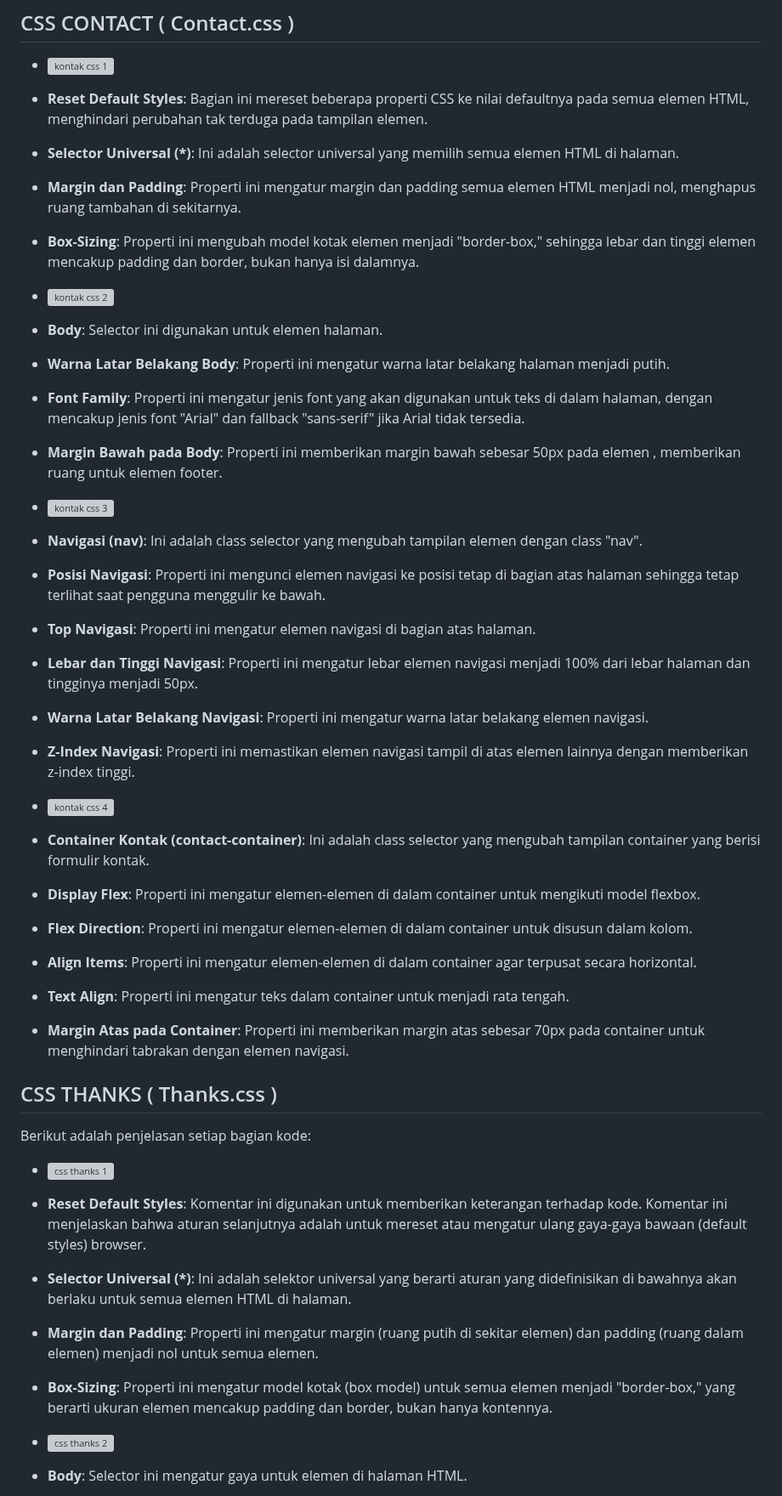
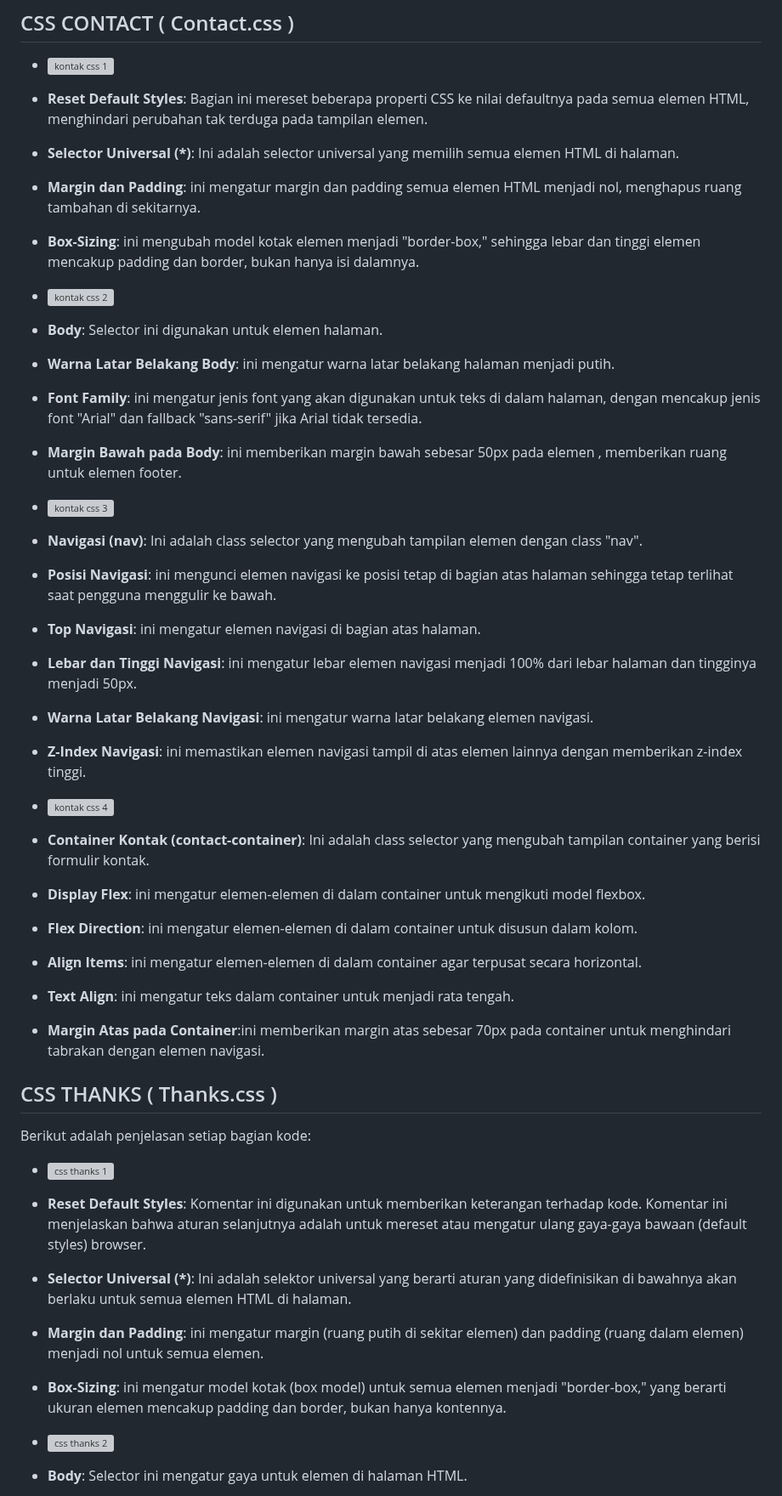
Before and after one commit to 22091397017MariaCahyaJayanti/Pemweb_Kel5_Web-Pawpet, a Markdown page: README.md, the part around one of its changes. Shown at 85% size. Rendered like a GitHub page; grey boxes are pictures that could not be loaded.

```diff
--- a/README.md
+++ b/README.md
@@ -655,30 +655,30 @@ Berikut adalah penjelasan setiap bagian kode:
 
 - **Reset Default Styles**: Bagian ini mereset beberapa properti CSS ke nilai defaultnya pada semua elemen HTML, menghindari perubahan tak terduga pada tampilan elemen.
 - **Selector Universal (*)**: Ini adalah selector universal yang memilih semua elemen HTML di halaman.
-- **Margin dan Padding**: Properti ini mengatur margin dan padding semua elemen HTML menjadi nol, menghapus ruang tambahan di sekitarnya.
-- **Box-Sizing**: Properti ini mengubah model kotak elemen menjadi "border-box," sehingga lebar dan tinggi elemen mencakup padding dan border, bukan hanya isi dalamnya.
+- **Margin dan Padding**: ini mengatur margin dan padding semua elemen HTML menjadi nol, menghapus ruang tambahan di sekitarnya.
+- **Box-Sizing**: ini mengubah model kotak elemen menjadi "border-box," sehingga lebar dan tinggi elemen mencakup padding dan border, bukan hanya isi dalamnya.
 
 - <img width="293" alt="kontak css 2" src="https://github.com/22091397017MariaCahyaJayanti/Pemweb_Kel5_Web-Pawpet/assets/144097616/e7df3f6b-8343-4bda-841b-a1e89dcd11bb">
 - **Body**: Selector ini digunakan untuk elemen <body> halaman.
-- **Warna Latar Belakang Body**: Properti ini mengatur warna latar belakang halaman menjadi putih.
-- **Font Family**: Properti ini mengatur jenis font yang akan digunakan untuk teks di dalam halaman, dengan mencakup jenis font "Arial" dan fallback "sans-serif" jika Arial tidak tersedia.
-- **Margin Bawah pada Body**: Properti ini memberikan margin bawah sebesar 50px pada elemen <body>, memberikan ruang untuk elemen footer.
+- **Warna Latar Belakang Body**: ini mengatur warna latar belakang halaman menjadi putih.
+- **Font Family**: ini mengatur jenis font yang akan digunakan untuk teks di dalam halaman, dengan mencakup jenis font "Arial" dan fallback "sans-serif" jika Arial tidak tersedia.
+- **Margin Bawah pada Body**: ini memberikan margin bawah sebesar 50px pada elemen <body>, memberikan ruang untuk elemen footer.
 
 - <img width="299" alt="kontak css 3" src="https://github.com/22091397017MariaCahyaJayanti/Pemweb_Kel5_Web-Pawpet/assets/144097616/b871eba9-2e90-4b73-bf11-30d8796cae4c">
 - **Navigasi (nav)**: Ini adalah class selector yang mengubah tampilan elemen dengan class "nav".
-- **Posisi Navigasi**: Properti ini mengunci elemen navigasi ke posisi tetap di bagian atas halaman sehingga tetap terlihat saat pengguna menggulir ke bawah.
-- **Top Navigasi**: Properti ini mengatur elemen navigasi di bagian atas halaman.
-- **Lebar dan Tinggi Navigasi**: Properti ini mengatur lebar elemen navigasi menjadi 100% dari lebar halaman dan tingginya menjadi 50px.
-- **Warna Latar Belakang Navigasi**: Properti ini mengatur warna latar belakang elemen navigasi.
-- **Z-Index Navigasi**: Properti ini memastikan elemen navigasi tampil di atas elemen lainnya dengan memberikan z-index tinggi.
+- **Posisi Navigasi**:  ini mengunci elemen navigasi ke posisi tetap di bagian atas halaman sehingga tetap terlihat saat pengguna menggulir ke bawah.
+- **Top Navigasi**:  ini mengatur elemen navigasi di bagian atas halaman.
+- **Lebar dan Tinggi Navigasi**:  ini mengatur lebar elemen navigasi menjadi 100% dari lebar halaman dan tingginya menjadi 50px.
+- **Warna Latar Belakang Navigasi**:  ini mengatur warna latar belakang elemen navigasi.
+- **Z-Index Navigasi**: ini memastikan elemen navigasi tampil di atas elemen lainnya dengan memberikan z-index tinggi.
 
 - <img width="274" alt="kontak css 4" src="https://github.com/22091397017MariaCahyaJayanti/Pemweb_Kel5_Web-Pawpet/assets/144097616/e8969691-1c72-4225-a6fd-2b20fe514c6e">
 - **Container Kontak (contact-container)**: Ini adalah class selector yang mengubah tampilan container yang berisi formulir kontak.
-- **Display Flex**: Properti ini mengatur elemen-elemen di dalam container untuk mengikuti model flexbox.
-- **Flex Direction**: Properti ini mengatur elemen-elemen di dalam container untuk disusun dalam kolom.
-- **Align Items**: Properti ini mengatur elemen-elemen di dalam container agar terpusat secara horizontal.
-- **Text Align**: Properti ini mengatur teks dalam container untuk menjadi rata tengah.
-- **Margin Atas pada Container**: Properti ini memberikan margin atas sebesar 70px pada container untuk menghindari tabrakan dengan elemen navigasi.
+- **Display Flex**:  ini mengatur elemen-elemen di dalam container untuk mengikuti model flexbox.
+- **Flex Direction**: ini mengatur elemen-elemen di dalam container untuk disusun dalam kolom.
+- **Align Items**:  ini mengatur elemen-elemen di dalam container agar terpusat secara horizontal.
+- **Text Align**: ini mengatur teks dalam container untuk menjadi rata tengah.
+- **Margin Atas pada Container**:ini memberikan margin atas sebesar 70px pada container untuk menghindari tabrakan dengan elemen navigasi.
 
 ## CSS THANKS ( Thanks.css )
 
@@ -687,8 +687,8 @@ Berikut adalah penjelasan setiap bagian kode:
 - <img width="215" alt="css thanks 1" src="https://github.com/22091397017MariaCahyaJayanti/Pemweb_Kel5_Web-Pawpet/assets/144097616/1d29c470-0e04-4e25-9bc6-95d64944da33">
 - **Reset Default Styles**: Komentar ini digunakan untuk memberikan keterangan terhadap kode. Komentar ini menjelaskan bahwa aturan selanjutnya adalah untuk mereset atau mengatur ulang gaya-gaya bawaan (default styles) browser.
 - **Selector Universal (*)**: Ini adalah selektor universal yang berarti aturan yang didefinisikan di bawahnya akan berlaku untuk semua elemen HTML di halaman.
-- **Margin dan Padding**: Properti ini mengatur margin (ruang putih di sekitar elemen) dan padding (ruang dalam elemen) menjadi nol untuk semua elemen.
-- **Box-Sizing**: Properti ini mengatur model kotak (box model) untuk semua elemen menjadi "border-box," yang berarti ukuran elemen mencakup padding dan border, bukan hanya kontennya.
+- **Margin dan Padding**: ini mengatur margin (ruang putih di sekitar elemen) dan padding (ruang dalam elemen) menjadi nol untuk semua elemen.
+- **Box-Sizing**:  ini mengatur model kotak (box model) untuk semua elemen menjadi "border-box," yang berarti ukuran elemen mencakup padding dan border, bukan hanya kontennya.
 
 - <img width="248" alt="css thanks 2" src="https://github.com/22091397017MariaCahyaJayanti/Pemweb_Kel5_Web-Pawpet/assets/144097616/99e18892-345f-4fd4-8a78-a2479b0add76">
 - **Body**: Selector ini mengatur gaya untuk elemen <body> di halaman HTML.
```
Also changed, not shown: other parts of README.md (+18 -18 lines).
